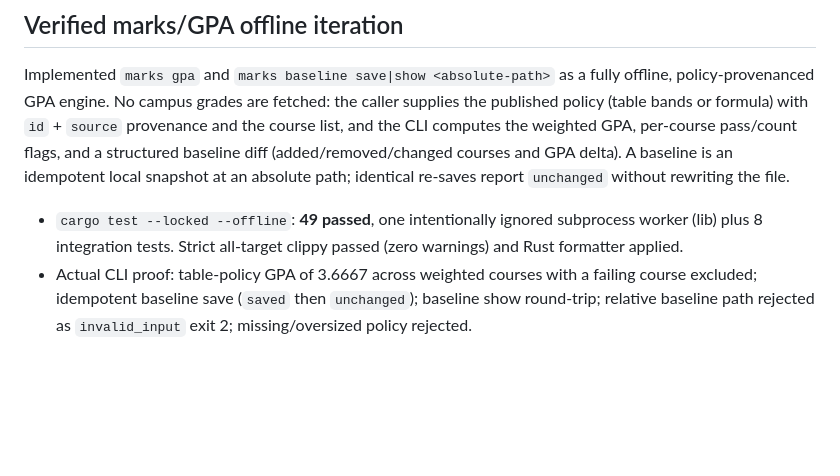
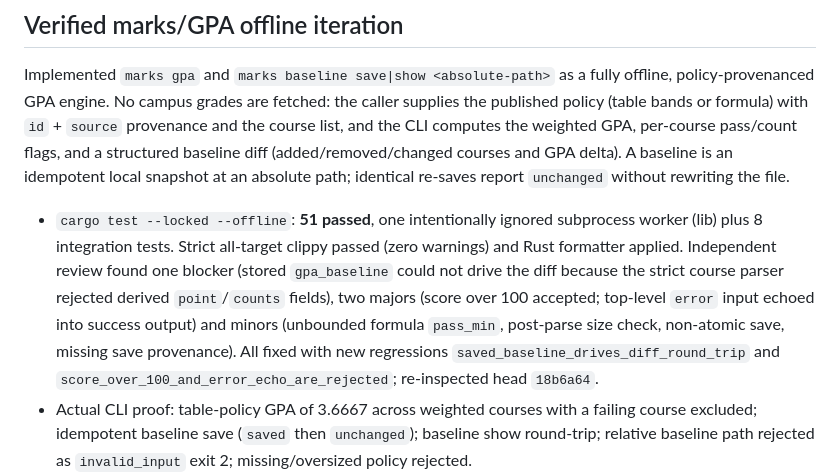
Before and after one commit to cyjin-yl/buaa-cli, a Markdown page: docs/STATUS.md, the part around the change. GitHub-like rendering; blank space fills up the shorter version.

Commit message:
Record marks review findings and fixes in STATUS

```diff
--- a/docs/STATUS.md
+++ b/docs/STATUS.md
@@ -73,6 +73,6 @@ The archive checkpoint's bounded credential-format scan covered 22 explicit publ
 
 Implemented `marks gpa` and `marks baseline save|show <absolute-path>` as a fully offline, policy-provenanced GPA engine. No campus grades are fetched: the caller supplies the published policy (table bands or formula) with `id` + `source` provenance and the course list, and the CLI computes the weighted GPA, per-course pass/count flags, and a structured baseline diff (added/removed/changed courses and GPA delta). A baseline is an idempotent local snapshot at an absolute path; identical re-saves report `unchanged` without rewriting the file.
 
-- `cargo test --locked --offline`: **49 passed**, one intentionally ignored subprocess worker (lib) plus 8 integration tests. Strict all-target clippy passed (zero warnings) and Rust formatter applied.
+- `cargo test --locked --offline`: **51 passed**, one intentionally ignored subprocess worker (lib) plus 8 integration tests. Strict all-target clippy passed (zero warnings) and Rust formatter applied. Independent review found one blocker (stored `gpa_baseline` could not drive the diff because the strict course parser rejected derived `point`/`counts` fields), two majors (score over 100 accepted; top-level `error` input echoed into success output) and minors (unbounded formula `pass_min`, post-parse size check, non-atomic save, missing save provenance). All fixed with new regressions `saved_baseline_drives_diff_round_trip` and `score_over_100_and_error_echo_are_rejected`; re-inspected head `18b6a64`.
 - Actual CLI proof: table-policy GPA of 3.6667 across weighted courses with a failing course excluded; idempotent baseline save (`saved` then `unchanged`); baseline show round-trip; relative baseline path rejected as `invalid_input` exit 2; missing/oversized policy rejected.
 - The live campus grades adapter remains blocked: no authorized read observation, no credentials supplied, and no published official grade-point table grounded from this seat. Status in `acceptance.json` is `partial-offline`, with the blocker recorded explicitly. No live adapter, fake endpoint, or generic success stub is present.
```
